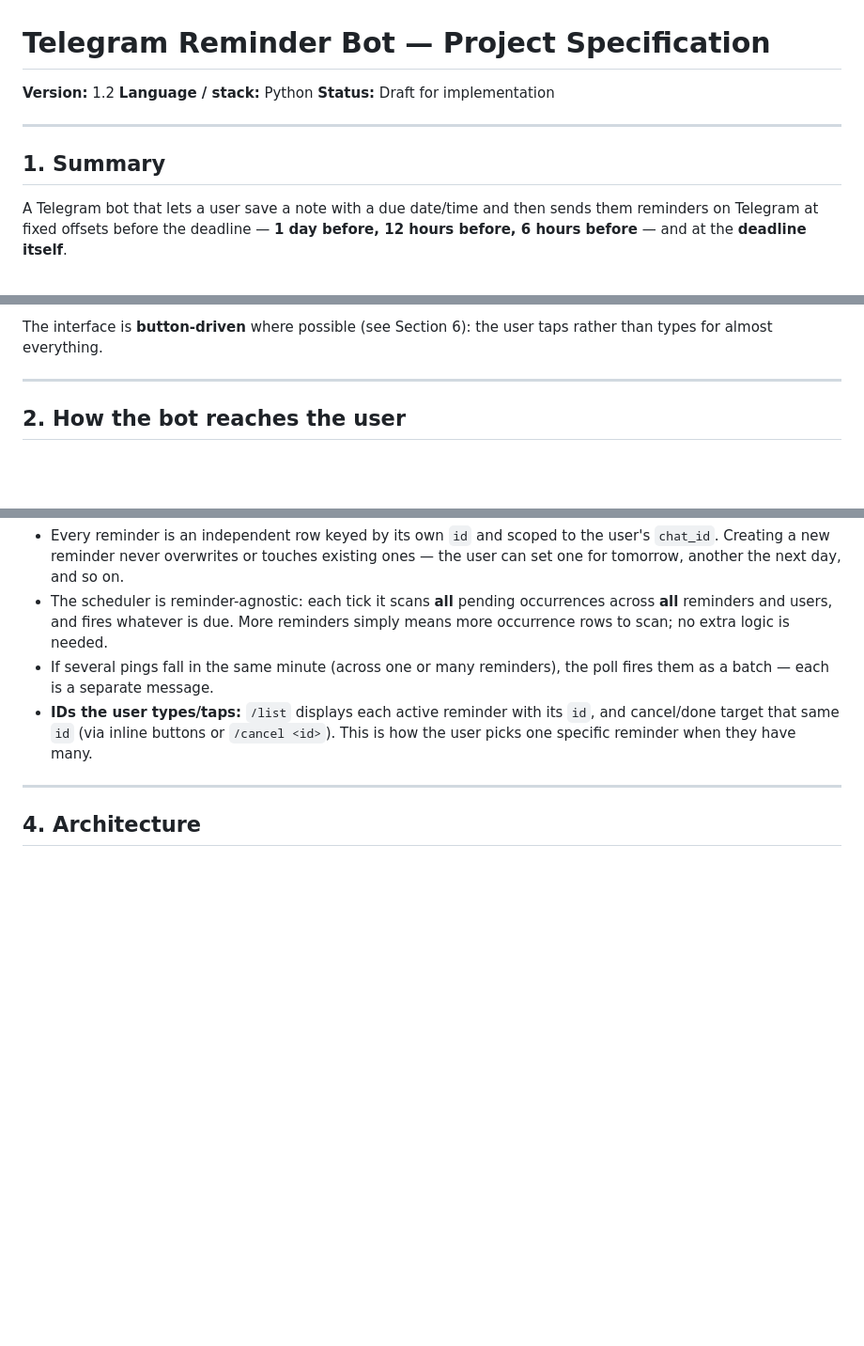
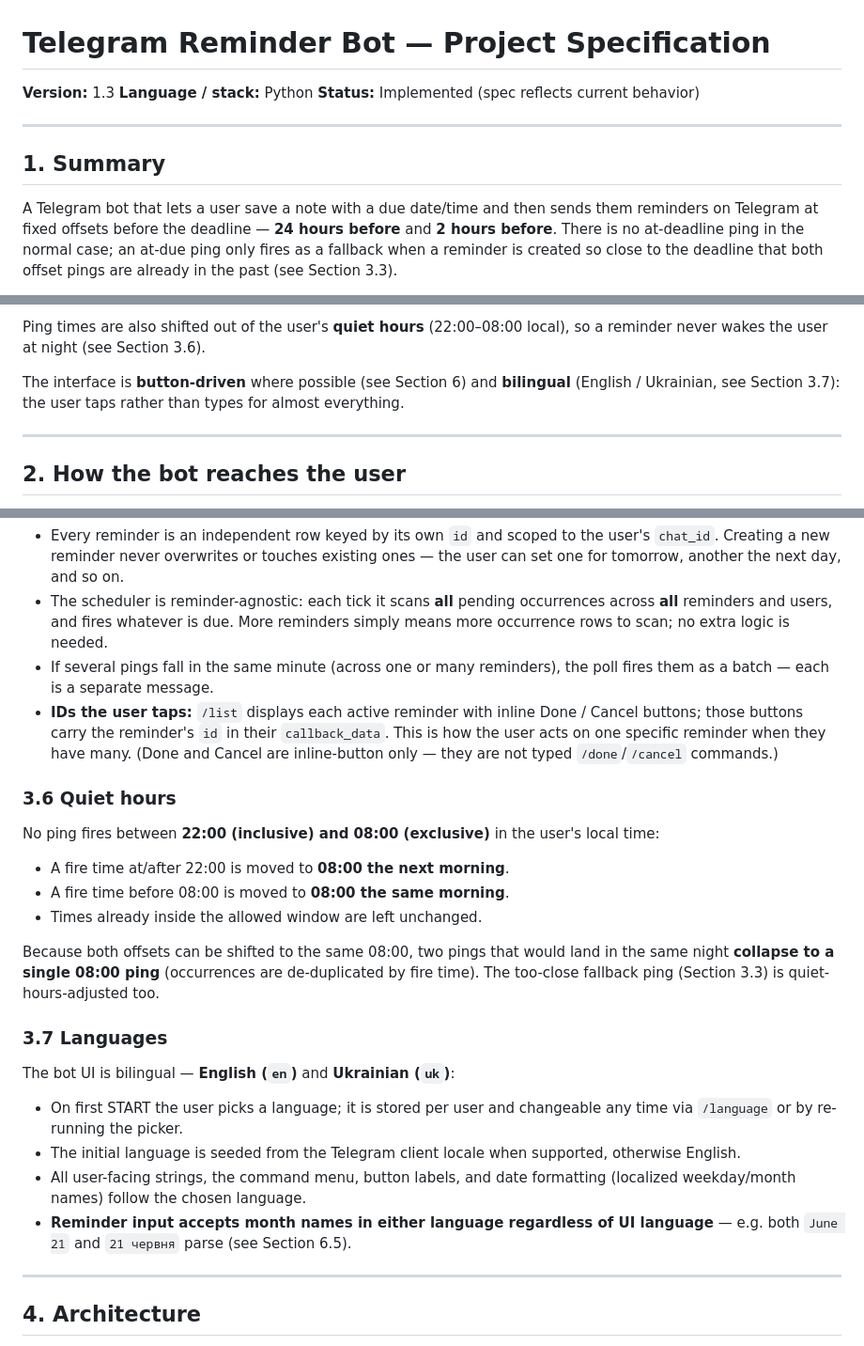
Before and after one commit to ahospodarysko/telegram_reminder_bot, a Markdown page: telegram-reminder-bot-spec.md, 3 parts joined by grey strips. Shown at 94% size. Drawn GitHub-style; blank space fills up the shorter version.

```diff
--- a/telegram-reminder-bot-spec.md
+++ b/telegram-reminder-bot-spec.md
@@ -1,15 +1,17 @@
 # Telegram Reminder Bot — Project Specification
 
-**Version:** 1.2
+**Version:** 1.3
 **Language / stack:** Python
-**Status:** Draft for implementation
+**Status:** Implemented (spec reflects current behavior)
 
 ---
 
 ## 1. Summary
 
 A Telegram bot that lets a user save a note with a due date/time and then sends
-them reminders on Telegram at fixed offsets before the deadline — **1 day before,
-12 hours before, 6 hours before** — and at the **deadline itself**.
+them reminders on Telegram at fixed offsets before the deadline — **24 hours
+before** and **2 hours before**. There is no at-deadline ping in the normal case;
+an at-due ping only fires as a fallback when a reminder is created so close to the
+deadline that both offset pings are already in the past (see Section 3.3).
 
 Example: a reminder *"Doctor appointment"* due **21 Jun, 16:00** produces pings at
@@ -17,6 +19,10 @@ Example: a reminder *"Doctor appointment"* due **21 Jun, 16:00** produces pings
 
-The interface is **button-driven** where possible (see Section 6): the user taps
-rather than types for almost everything.
+Ping times are also shifted out of the user's **quiet hours** (22:00–08:00 local),
+so a reminder never wakes the user at night (see Section 3.6).
+
+The interface is **button-driven** where possible (see Section 6) and **bilingual**
+(English / Ukrainian, see Section 3.7): the user taps rather than types for almost
+everything.
 
 ---
 
@@ -80,9 +103,32 @@ time. This falls out of the data model rather than needing special handling:
   reminders simply means more occurrence rows to scan; no extra logic is needed.
 - If several pings fall in the same minute (across one or many reminders), the
   poll fires them as a batch — each is a separate message.
-- **IDs the user types/taps:** `/list` displays each active reminder with its `id`,
-  and cancel/done target that same `id` (via inline buttons or `/cancel <id>`).
-  This is how the user picks one specific reminder when they have many.
+- **IDs the user taps:** `/list` displays each active reminder with inline Done /
+  Cancel buttons; those buttons carry the reminder's `id` in their `callback_data`.
+  This is how the user acts on one specific reminder when they have many. (Done and
+  Cancel are inline-button only — they are not typed `/done`/`/cancel` commands.)
+
+### 3.6 Quiet hours
+No ping fires between **22:00 (inclusive) and 08:00 (exclusive)** in the user's
+local time:
+- A fire time at/after 22:00 is moved to **08:00 the next morning**.
+- A fire time before 08:00 is moved to **08:00 the same morning**.
+- Times already inside the allowed window are left unchanged.
+
+Because both offsets can be shifted to the same 08:00, two pings that would land in
+the same night **collapse to a single 08:00 ping** (occurrences are de-duplicated by
+fire time). The too-close fallback ping (Section 3.3) is quiet-hours-adjusted too.
+
+### 3.7 Languages
+The bot UI is bilingual — **English (`en`)** and **Ukrainian (`uk`)**:
+- On first START the user picks a language; it is stored per user and changeable
+  any time via `/language` or by re-running the picker.
+- The initial language is seeded from the Telegram client locale when supported,
+  otherwise English.
+- All user-facing strings, the command menu, button labels, and date formatting
+  (localized weekday/month names) follow the chosen language.
+- **Reminder input accepts month names in either language regardless of UI
+  language** — e.g. both `June 21` and `21 червня` parse (see Section 6.5).
 
 ---
 
```
Also changed, not shown: other parts of telegram-reminder-bot-spec.md (+96 -49 lines).
